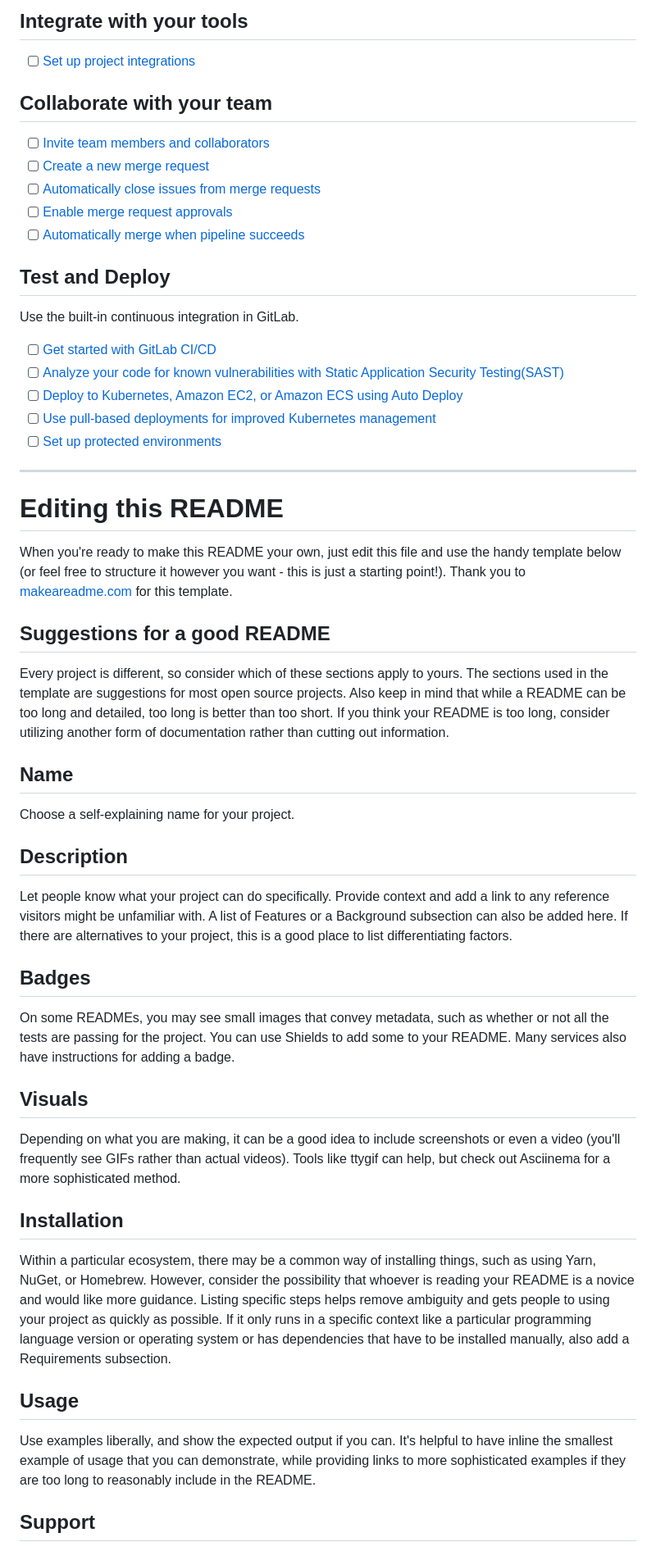
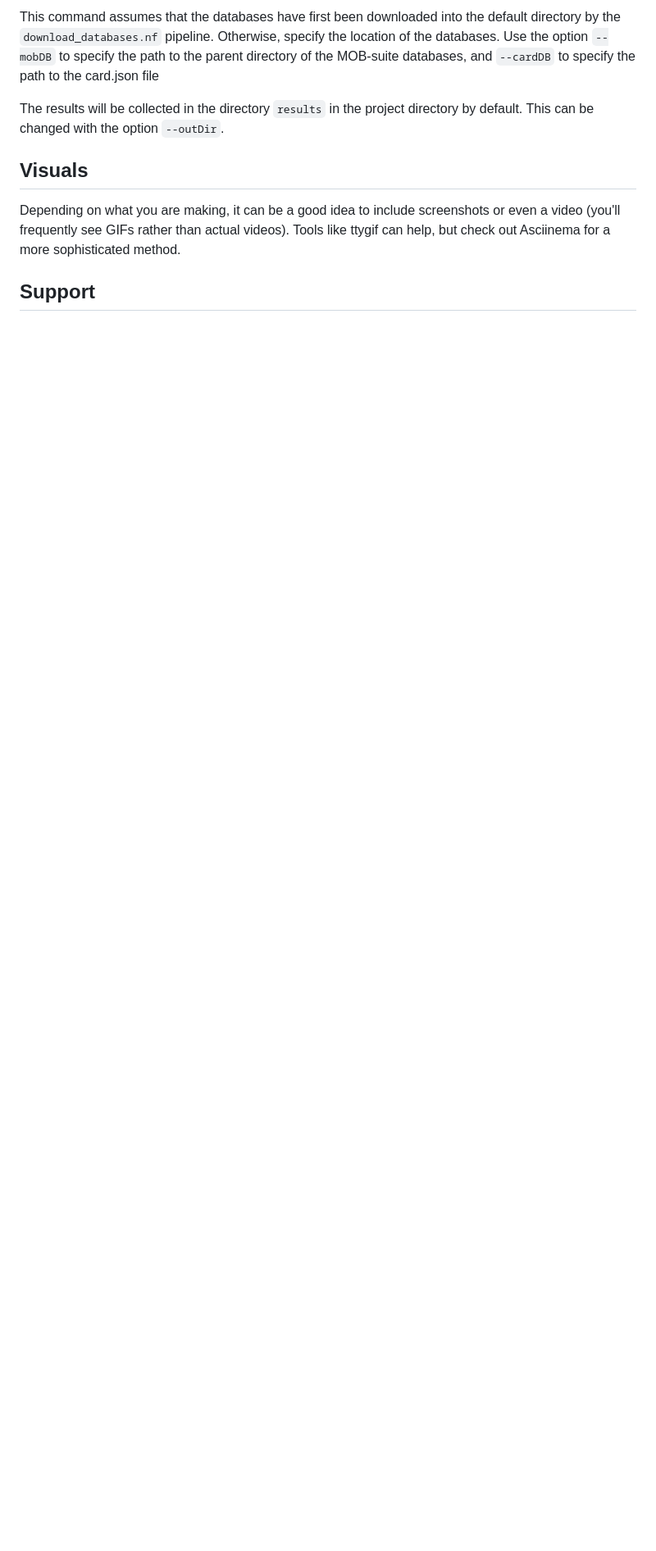
Before and after one commit to ejurga/mob-rgi-nf, a Markdown page: README.md, the part around one of its changes. Shown at 82% size. GitHub-like rendering; blank space fills up the shorter version.

```diff
--- a/README.md
+++ b/README.md
@@ -22,52 +97,16 @@ git push -uf origin main
 
-## Integrate with your tools
+This command assumes that the databases have first been downloaded into the
+default directory by the `download_databases.nf` pipeline. Otherwise, specify
+the location of the databases. Use the option `--mobDB` to specify the path to
+the parent directory of the MOB-suite databases, and `--cardDB` to specify the
+path to the card.json file
 
-- [ ] [Set up project integrations](https://devcard.mcmaster.ca:8888/emil.jurga/mobsuite-rgi/-/settings/integrations)
+The results will be collected in the directory `results` in the project
+directory by default. This can be changed with the option `--outDir`.
 
-## Collaborate with your team
-
-- [ ] [Invite team members and collaborators](https://docs.gitlab.com/ee/user/project/members/)
-- [ ] [Create a new merge request](https://docs.gitlab.com/ee/user/project/merge_requests/creating_merge_requests.html)
-- [ ] [Automatically close issues from merge requests](https://docs.gitlab.com/ee/user/project/issues/managing_issues.html#closing-issues-automatically)
-- [ ] [Enable merge request approvals](https://docs.gitlab.com/ee/user/project/merge_requests/approvals/)
-- [ ] [Automatically merge when pipeline succeeds](https://docs.gitlab.com/ee/user/project/merge_requests/merge_when_pipeline_succeeds.html)
-
-## Test and Deploy
-
-Use the built-in continuous integration in GitLab.
-
-- [ ] [Get started with GitLab CI/CD](https://docs.gitlab.com/ee/ci/quick_start/index.html)
-- [ ] [Analyze your code for known vulnerabilities with Static Application Security Testing(SAST)](https://docs.gitlab.com/ee/user/application_security/sast/)
-- [ ] [Deploy to Kubernetes, Amazon EC2, or Amazon ECS using Auto Deploy](https://docs.gitlab.com/ee/topics/autodevops/requirements.html)
-- [ ] [Use pull-based deployments for improved Kubernetes management](https://docs.gitlab.com/ee/user/clusters/agent/)
-- [ ] [Set up protected environments](https://docs.gitlab.com/ee/ci/environments/protected_environments.html)
-
-***
-
-# Editing this README
-
-When you're ready to make this README your own, just edit this file and use the handy template below (or feel free to structure it however you want - this is just a starting point!). Thank you to [makeareadme.com](https://www.makeareadme.com/) for this template.
-
-## Suggestions for a good README
-Every project is different, so consider which of these sections apply to yours. The sections used in the template are suggestions for most open source projects. Also keep in mind that while a README can be too long and detailed, too long is better than too short. If you think your README is too long, consider utilizing another form of documentation rather than cutting out information.
-
-## Name
-Choose a self-explaining name for your project.
-
-## Description
-Let people know what your project can do specifically. Provide context and add a link to any reference visitors might be unfamiliar with. A list of Features or a Background subsection can also be added here. If there are alternatives to your project, this is a good place to list differentiating factors.
-
-## Badges
-On some READMEs, you may see small images that convey metadata, such as whether or not all the tests are passing for the project. You can use Shields to add some to your README. Many services also have instructions for adding a badge.
 
 ## Visuals
 Depending on what you are making, it can be a good idea to include screenshots or even a video (you'll frequently see GIFs rather than actual videos). Tools like ttygif can help, but check out Asciinema for a more sophisticated method.
 
-## Installation
-Within a particular ecosystem, there may be a common way of installing things, such as using Yarn, NuGet, or Homebrew. However, consider the possibility that whoever is reading your README is a novice and would like more guidance. Listing specific steps helps remove ambiguity and gets people to using your project as quickly as possible. If it only runs in a specific context like a particular programming language version or operating system or has dependencies that have to be installed manually, also add a Requirements subsection.
-
-## Usage
-Use examples liberally, and show the expected output if you can. It's helpful to have inline the smallest example of usage that you can demonstrate, while providing links to more sophisticated examples if they are too long to reasonably include in the README.
-
 ## Support
 Tell people where they can go to for help. It can be any combination of an issue tracker, a chat room, an email address, etc.
```
Also changed, not shown: other parts of README.md (+87 -25 lines).
